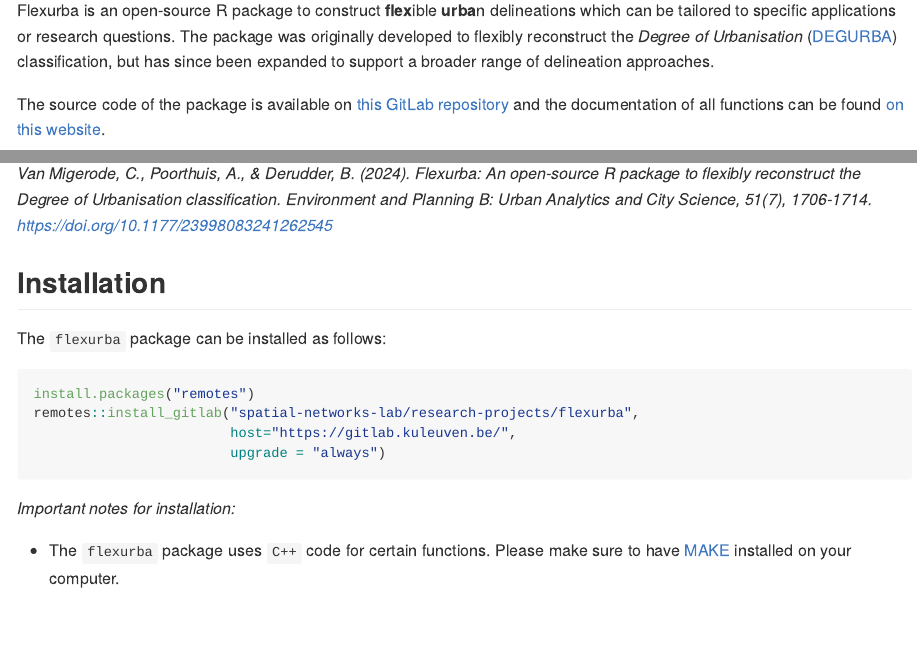
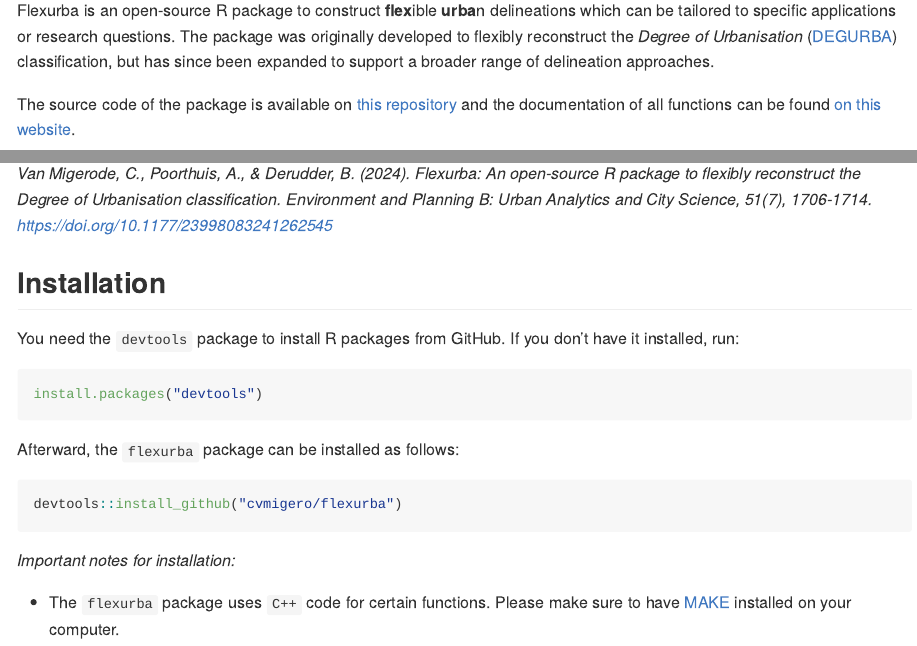
Before and after one commit to cvmigero/flexurba, an R Markdown document (README.Rmd): the page in a window 1100 px wide, from 110 px down, and a second part further down, joined at a grey line. The pictures show the output file README.md that the author committed with the source, drawn offline in the style of GitHub.

Commit message:
edit: repo to github

````diff
--- a/README.Rmd
+++ b/README.Rmd
@@ -17,7 +17,7 @@
 
 Flexurba is an open-source R package to construct **flex**ible **urba**n delineations which can be tailored to specific applications or research questions. The package was originally developed to flexibly reconstruct the *Degree of Urbanisation* ([DEGURBA](https://human-settlement.emergency.copernicus.eu/degurba.php)) classification, but has since been expanded to support a broader range of delineation approaches.
 
-The source code of the package is available on [this GitLab repository](https://gitlab.kuleuven.be/spatial-networks-lab/research-projects/flexurba) and the documentation of all functions can be found [on this website](https://flexurba-spatial-networks-lab-research-projects--e74426d1c66ecc.pages.gitlab.kuleuven.be/).
+The source code of the package is available on [this repository](https://github.com/cvmigero/flexurba) and the documentation of all functions can be found [on this website](https://flexurba-spatial-networks-lab-research-projects--e74426d1c66ecc.pages.gitlab.kuleuven.be/).
 
 ### Citation
 
@@ -27,13 +27,16 @@
 
 ## Installation
 
-The `flexurba` package can be installed as follows:
+You need the `devtools` package to install R packages from GitHub. If you don’t have it installed, run:
 
 ```{r, eval=FALSE}
-install.packages("remotes")
-remotes::install_gitlab("spatial-networks-lab/research-projects/flexurba",
-                        host="https://gitlab.kuleuven.be/",
-                        upgrade = "always")
+install.packages("devtools")
+```
+
+Afterward, the `flexurba` package can be installed as follows:
+
+```{r, eval=FALSE}
+devtools::install_github("cvmigero/flexurba")
 ```
 
 *Important notes for installation:*
````
Also changed, not shown: vignettes/vig6-DoU-comparison-GHSL-SMOD.Rmd (+1 -1 lines), README.md, 4 other files.
